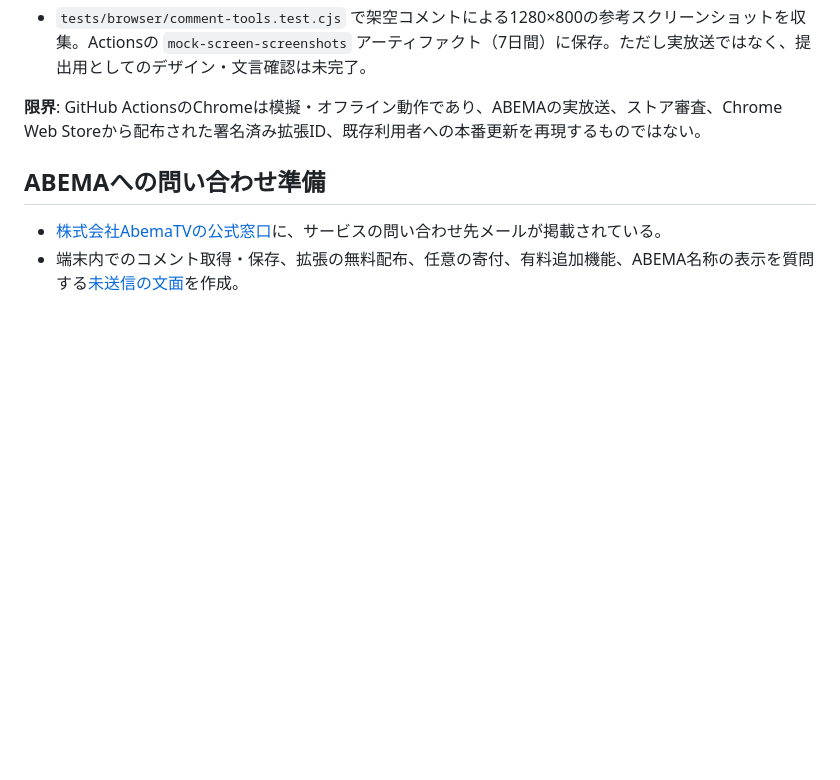
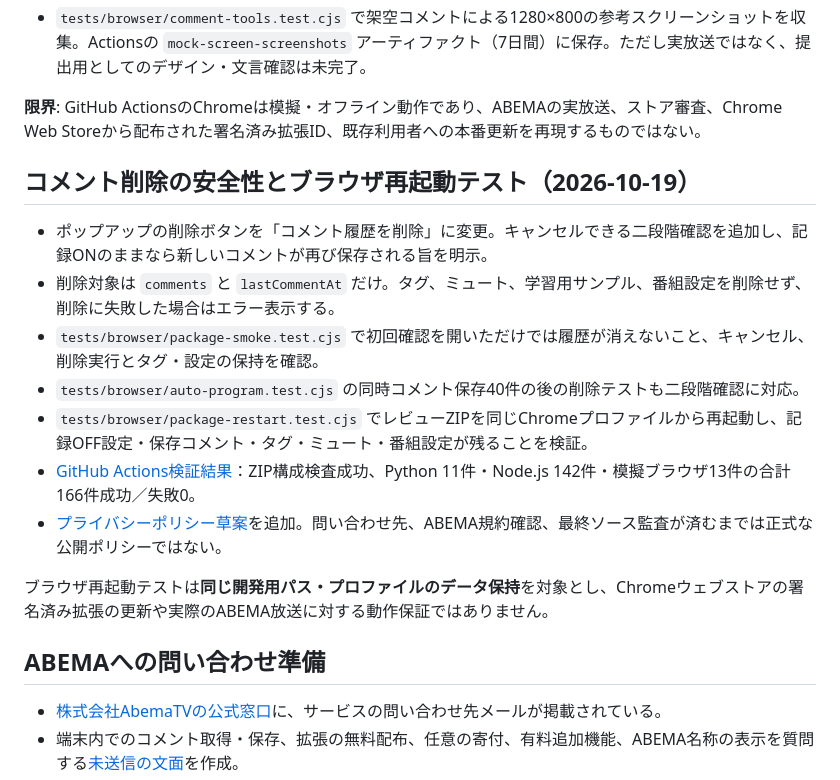
Before and after one commit to yamada1221/abema-comment-analyzer, a Markdown page: docs/distribution-readiness.md, the part around the change. GitHub-like rendering; blank space fills up the shorter version.

Commit message:
docs: record confirmed two-step history deletion, restart retention and 166 passing tests

```diff
--- a/docs/distribution-readiness.md
+++ b/docs/distribution-readiness.md
@@ -76,6 +76,18 @@ python3 scripts/package_extension.py
 
 **限界**: GitHub ActionsのChromeは模擬・オフライン動作であり、ABEMAの実放送、ストア審査、Chrome Web Storeから配布された署名済み拡張ID、既存利用者への本番更新を再現するものではない。
 
+## コメント削除の安全性とブラウザ再起動テスト（2026-10-19）
+
+- ポップアップの削除ボタンを「コメント履歴を削除」に変更。キャンセルできる二段階確認を追加し、記録ONのままなら新しいコメントが再び保存される旨を明示。
+- 削除対象は `comments` と `lastCommentAt` だけ。タグ、ミュート、学習用サンプル、番組設定を削除せず、削除に失敗した場合はエラー表示する。
+- `tests/browser/package-smoke.test.cjs` で初回確認を開いただけでは履歴が消えないこと、キャンセル、削除実行とタグ・設定の保持を確認。
+- `tests/browser/auto-program.test.cjs` の同時コメント保存40件の後の削除テストも二段階確認に対応。
+- `tests/browser/package-restart.test.cjs` でレビューZIPを同じChromeプロファイルから再起動し、記録OFF設定・保存コメント・タグ・ミュート・番組設定が残ることを検証。
+- [GitHub Actions検証結果](https://github.com/yamada1221/abema-comment-analyzer/actions/runs/39249004659)：ZIP構成検査成功、Python 11件・Node.js 142件・模擬ブラウザ13件の合計166件成功／失敗0。
+- [プライバシーポリシー草案](privacy-policy-draft.md)を追加。問い合わせ先、ABEMA規約確認、最終ソース監査が済むまでは正式な公開ポリシーではない。
+
+ブラウザ再起動テストは**同じ開発用パス・プロファイルのデータ保持**を対象とし、Chromeウェブストアの署名済み拡張の更新や実際のABEMA放送に対する動作保証ではありません。
+
 ## ABEMAへの問い合わせ準備
 
 - [株式会社AbemaTVの公式窓口](https://abematv.co.jp/pages/394742/contact)に、サービスの問い合わせ先メールが掲載されている。
```
